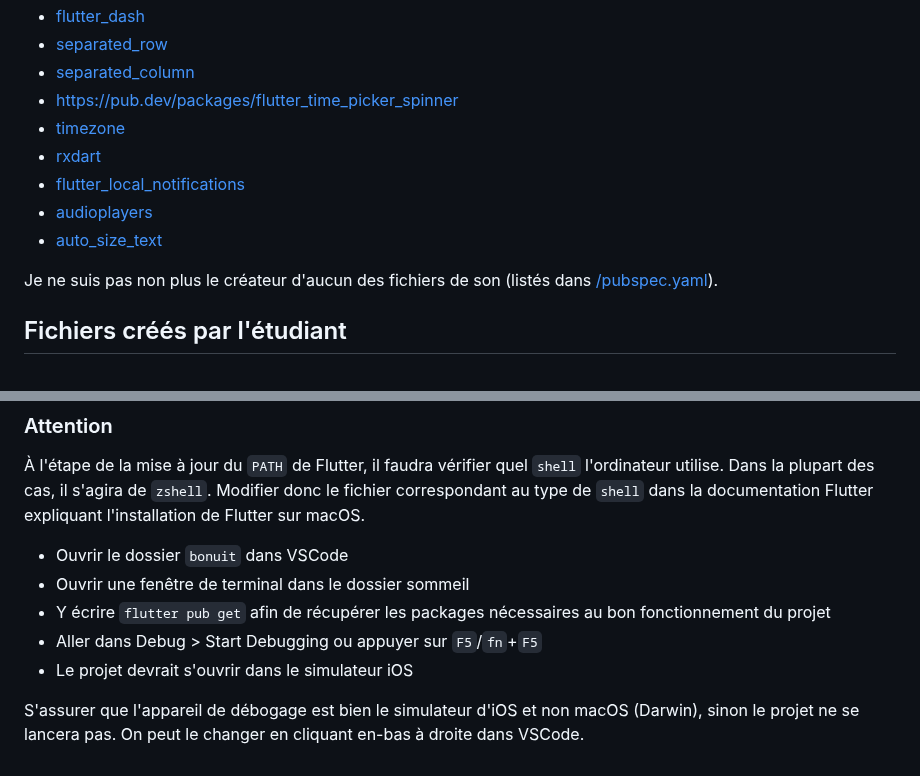
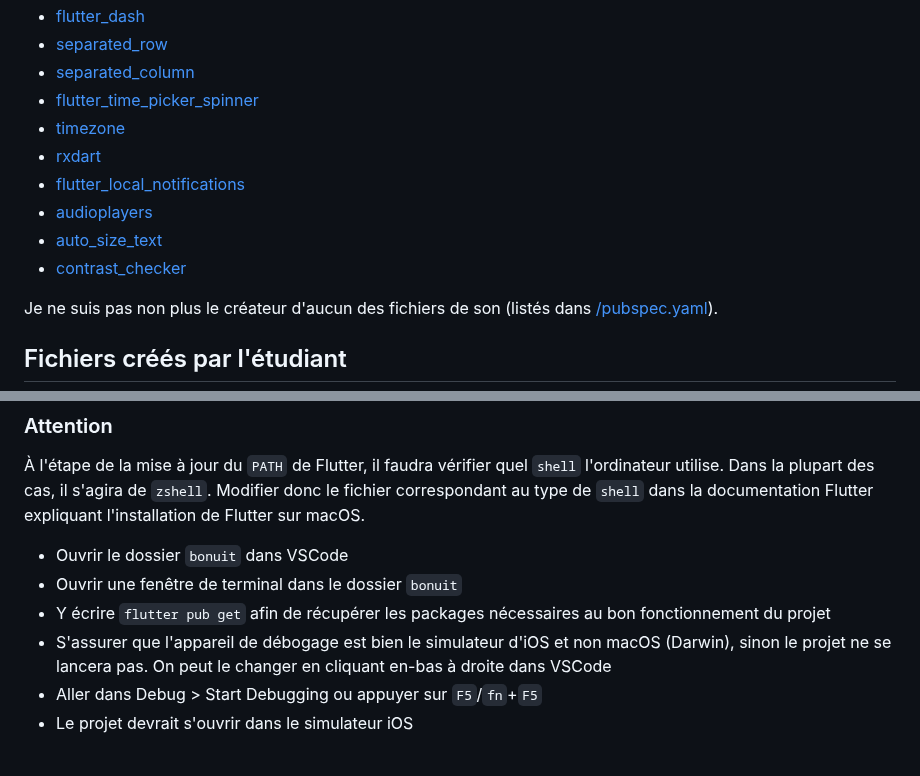
Before and after one commit to poclerson/bonuit, a Markdown page: README.md, 2 parts joined by grey strips. Rendered like a GitHub page.

```diff
--- a/README.md
+++ b/README.md
@@ -15,12 +15,13 @@ En voici la liste:
 - [flutter_dash](https://pub.dev/packages/flutter_dash)
 - [separated_row](https://pub.dev/packages/separated_row)
 - [separated_column](https://pub.dev/packages/separated_column)
-- [https://pub.dev/packages/flutter_time_picker_spinner](https://pub.dev/packages/flutter_time_picker_spinner)
+- [flutter_time_picker_spinner](https://pub.dev/packages/flutter_time_picker_spinner)
 - [timezone](https://pub.dev/packages/timezone)
 - [rxdart](https://pub.dev/packages/rxdart)
 - [flutter_local_notifications](https://pub.dev/packages/flutter_local_notifications)
 - [audioplayers](https://pub.dev/packages/audioplayers)
 - [auto_size_text](https://pub.dev/packages/auto_size_text)
+- [contrast_checker](https://pub.dev/packages/contrast_checker)
 
 Je ne suis pas non plus le créateur d'aucun des fichiers de son (listés dans [/pubspec.yaml](https://github.com/poclerson/bonuit/blob/main/pubspec.yaml)).
 
@@ -34,9 +35,8 @@ L'entierté des fichiers contenus dans [/lib](https://github.com/poclerson/somme
 À l'étape de la mise à jour du `PATH` de Flutter, il faudra vérifier quel `shell` l'ordinateur utilise. Dans la plupart des cas, il s'agira de `zshell`. Modifier donc le fichier correspondant au type de `shell` dans la documentation Flutter expliquant l'installation de Flutter sur macOS.
 
 - Ouvrir le dossier `bonuit` dans VSCode
-- Ouvrir une fenêtre de terminal dans le dossier sommeil
+- Ouvrir une fenêtre de terminal dans le dossier `bonuit`
 - Y écrire `flutter pub get` afin de récupérer les packages nécessaires au bon fonctionnement du projet
+- S'assurer que l'appareil de débogage est bien le simulateur d'iOS et non macOS (Darwin), sinon le projet ne se lancera pas. On peut le changer en cliquant en-bas à droite dans VSCode
 - Aller dans Debug > Start Debugging ou appuyer sur `F5`/`fn`+`F5`
 - Le projet devrait s'ouvrir dans le simulateur iOS
-
-S'assurer que l'appareil de débogage est bien le simulateur d'iOS et non macOS (Darwin), sinon le projet ne se lancera pas. On peut le changer en cliquant en-bas à droite dans VSCode.
```
